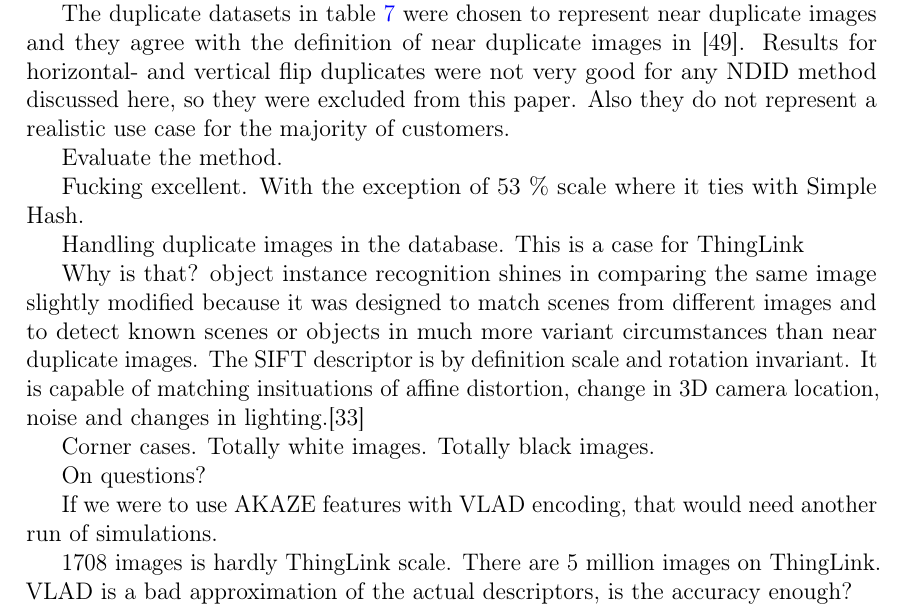
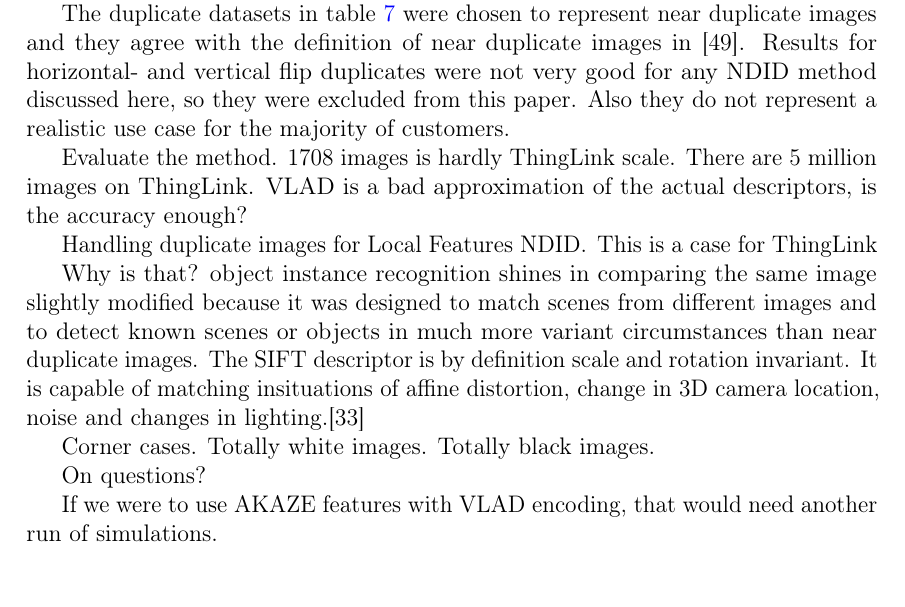
Before and after one commit to sulmanen/hash-thesis, a LaTeX thesis (hash.tex): part of page 57 of 65, cut so that both start at the same text, the shorter picture padded with empty space. Compiled offline with pdfLaTeX; a LaTeX package or settings file that is missing is left out.

Commit message:
move stuff around

```diff
--- a/hash.tex
+++ b/hash.tex
@@ -1728,10 +1728,9 @@
 The duplicate datasets in table \ref{modifiedimages} were chosen to represent near duplicate images and they agree with the definition of near duplicate images in \cite{Wang2013}. Results for horizontal- and vertical flip duplicates were not very good for any NDID method discussed here, so they were excluded from this paper. Also they do not represent a realistic use case for the majority of customers.
 
 Evaluate the method.
-
-Fucking excellent. With the exception of 53 \% scale where it ties with Simple Hash.
-
-Handling duplicate images in the database. This is a case for ThingLink
+1708 images is hardly ThingLink scale. There are 5 million images on ThingLink. VLAD is a bad approximation of the actual descriptors, is the accuracy enough?
+
+Handling duplicate images for Local Features NDID. This is a case for ThingLink
 
 Why is that? object instance recognition shines in comparing the same image slightly modified because it was designed to match scenes from different images and to detect known scenes or objects in much more variant circumstances than near duplicate images. The SIFT descriptor is by definition scale and rotation invariant. It is capable of matching insituations of affine distortion, change in 3D camera location, noise and changes in lighting.\cite{Lowe2004}
 
@@ -1742,16 +1741,16 @@
 
 If we were to use AKAZE features with VLAD encoding, that would need another run of simulations.
 
-1708 images is hardly ThingLink scale. There are 5 million images on ThingLink. VLAD is a bad approximation of the actual descriptors, is the accuracy enough?
+
 
 20\%-30\% misses looks like what the perceptual hashes are capable of. However in the customer case, were dealing only with near duplicate images where the scale changes. For scale changes, the accuracy is x for Simple Hash and x for DCT Hash averaged over 53\% and 83\% scales.
 
 
 Do the PR graphs bring something new?
-
 
 \subsection{Simple Hash}
 The Simple Hash NDID breaks down for adding a 10\% white border and 10\% rotation duplicates with $TPR < 5\%$. In both adding a border and the rotation of the image, the relative values between pixels change dramatically, and the Simple Hash is unable to compensate. For other near similar modifications, $TPR > 90\%$. It performs surprisingly well compared to simplicity of implementation (section \ref{simplehash}).
+
 
 \subsection{DCT Hash}
 Performs better than Simple Hash for changes affecting the colors, which is anticipated.
```
